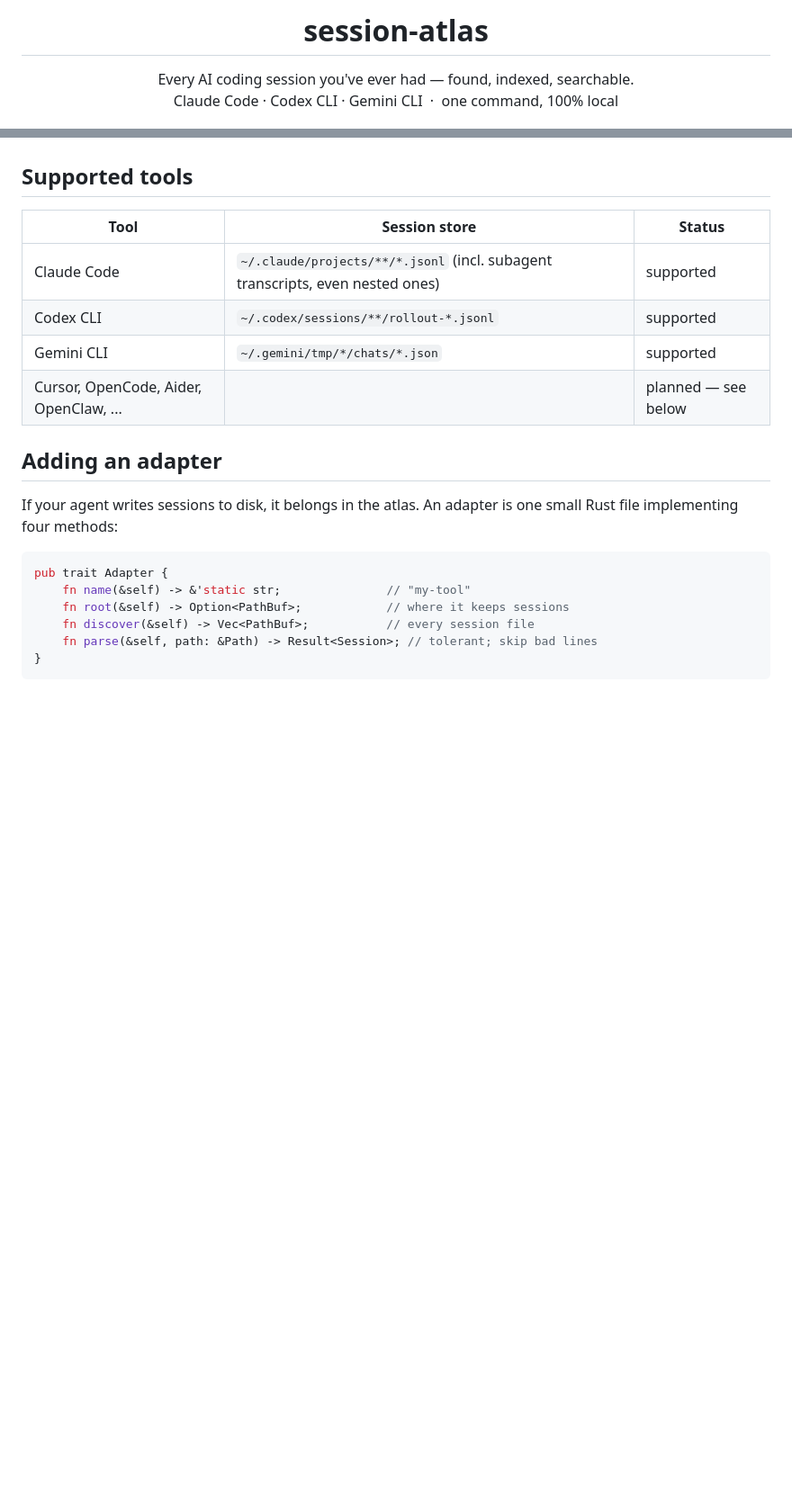
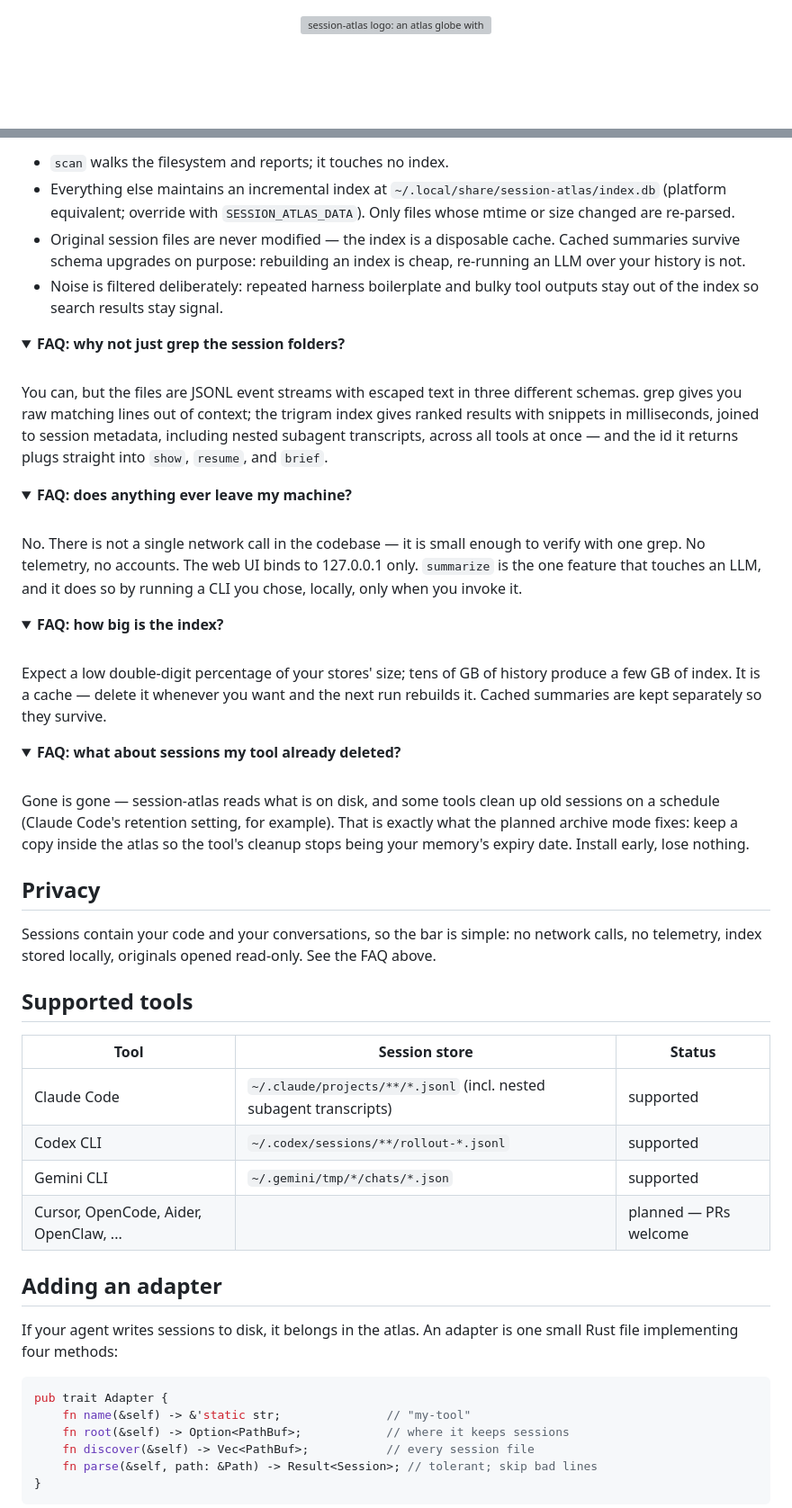
Before and after one commit to youdie006/sessionwiki, a Markdown page: README.md, 2 parts joined by grey strips. Shown: that part at 90% size. GitHub-like rendering; folded sections open; blank space fills up the shorter version; grey boxes are pictures that could not be loaded.

```diff
--- a/README.md
+++ b/README.md
@@ -1,7 +1,7 @@
-<h1 align="center">session-atlas</h1>
+<div align="center">
 
-<p align="center">
-  Every AI coding session you've ever had &mdash; found, indexed, searchable.<br>
-  Claude Code &middot; Codex CLI &middot; Gemini CLI &nbsp;&middot;&nbsp; one command, 100% local
-</p>
+<picture>
+  <source media="(prefers-color-scheme: dark)" srcset="docs/logo-dark.svg">
+  <img src="docs/logo-light.svg" width="84" alt="session-atlas logo: an atlas globe with a location pin">
+</picture>
 
@@ -104,12 +131,69 @@ feed to any agent as context.
+- `scan` walks the filesystem and reports; it touches no index.
+- Everything else maintains an incremental index at
+  `~/.local/share/session-atlas/index.db` (platform equivalent; override with
+  `SESSION_ATLAS_DATA`). Only files whose mtime or size changed are re-parsed.
+- Original session files are never modified &mdash; the index is a disposable
+  cache. Cached summaries survive schema upgrades on purpose: rebuilding an
+  index is cheap, re-running an LLM over your history is not.
+- Noise is filtered deliberately: repeated harness boilerplate and bulky tool
+  outputs stay out of the index so search results stay signal.
+
+<details>
+<summary><b>FAQ: why not just grep the session folders?</b></summary>
+<br>
+
+You can, but the files are JSONL event streams with escaped text in three
+different schemas. grep gives you raw matching lines out of context; the
+trigram index gives ranked results with snippets in milliseconds, joined to
+session metadata, including nested subagent transcripts, across all tools at
+once &mdash; and the id it returns plugs straight into `show`, `resume`, and `brief`.
+</details>
+
+<details>
+<summary><b>FAQ: does anything ever leave my machine?</b></summary>
+<br>
+
+No. There is not a single network call in the codebase &mdash; it is small enough
+to verify with one grep. No telemetry, no accounts. The web UI binds to
+127.0.0.1 only. `summarize` is the one feature that touches an LLM, and it
+does so by running a CLI you chose, locally, only when you invoke it.
+</details>
+
+<details>
+<summary><b>FAQ: how big is the index?</b></summary>
+<br>
+
+Expect a low double-digit percentage of your stores' size; tens of GB of
+history produce a few GB of index. It is a cache &mdash; delete it whenever you
+want and the next run rebuilds it. Cached summaries are kept separately so
+they survive.
+</details>
+
+<details>
+<summary><b>FAQ: what about sessions my tool already deleted?</b></summary>
+<br>
+
+Gone is gone &mdash; session-atlas reads what is on disk, and some tools clean up
+old sessions on a schedule (Claude Code's retention setting, for example).
+That is exactly what the planned archive mode fixes: keep a copy inside the
+atlas so the tool's cleanup stops being your memory's expiry date. Install
+early, lose nothing.
+</details>
+
+## Privacy
+
+Sessions contain your code and your conversations, so the bar is simple:
+no network calls, no telemetry, index stored locally, originals opened
+read-only. See the FAQ above.
 
 ## Supported tools
 
 | Tool | Session store | Status |
 |---|---|---|
-| Claude Code | `~/.claude/projects/**/*.jsonl` (incl. subagent transcripts, even nested ones) | supported |
+| Claude Code | `~/.claude/projects/**/*.jsonl` (incl. nested subagent transcripts) | supported |
 | Codex CLI | `~/.codex/sessions/**/rollout-*.jsonl` | supported |
 | Gemini CLI | `~/.gemini/tmp/*/chats/*.json` | supported |
-| Cursor, OpenCode, Aider, OpenClaw, ... | | planned &mdash; see below |
+| Cursor, OpenCode, Aider, OpenClaw, ... | | planned &mdash; PRs welcome |
 
 ## Adding an adapter
 
```
Also changed, not shown: other parts of README.md (+74 -61 lines), docs/hero-dark.png (added), docs/hero-light.png (added), docs/web-dark.png (deleted), docs/web-search.png (deleted), 9 other files.
